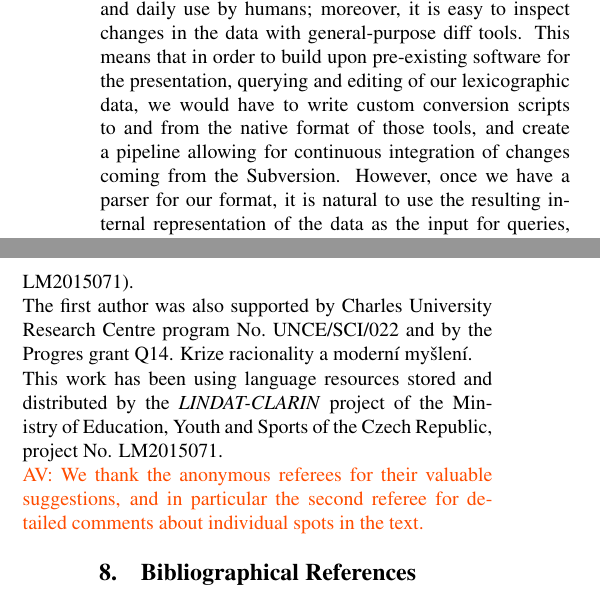
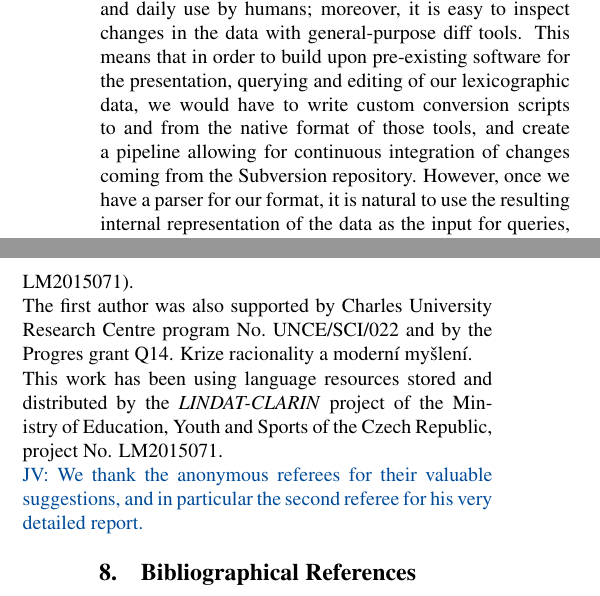
Before and after one commit to jonathanverner/paper-PyVallex, a LaTeX document (main.tex): two parts of the columns of page 7 of 8, joined at a grey line, cut so that both start at the same text. Compiled offline with pdfLaTeX.

Commit message:
Minor stylistic changes.

```diff
--- a/main.tex
+++ b/main.tex
@@ -643,7 +643,7 @@ our format is compact and practical for direct and daily use by humans;
 moreover, it is easy to inspect changes in the data with general-purpose diff tools.
 This means that in order to build upon pre-existing software for the presentation, querying and editing of our lexicographic data,
 we would have to write custom conversion scripts to and from the native format of those tools,
-and create a pipeline allowing for continuous integration of changes coming from the Subversion.
+and create a pipeline allowing for continuous integration of changes coming from the Subversion repository.
 However, once we have a parser for our format,
 it is natural to use the resulting internal representation of the data as the input for queries, scripts, and output functions.
 In short, the PyVallex framework is a result of the wish to enable developers to write a parser and then reuse the resulting representation for multiple purposes.
@@ -661,7 +661,7 @@ The first author was also supported by Charles University Research Centre progra
 
 This work has been using language resources stored and distributed by the \textit{LINDAT-CLARIN} project of the Ministry of Education, Youth and Sports of the Czech Republic, project No. LM2015071.
 
-\av{We thank the anonymous referees for their valuable suggestions, and in particular the second referee for detailed comments about individual spots in the text.}
+\jv{We thank the anonymous referees for their valuable suggestions, and in particular the second referee for his very detailed report.}
 
 %----------------------------------------------------------------------------------------
 %	BIBLIOGRAPHY
```
